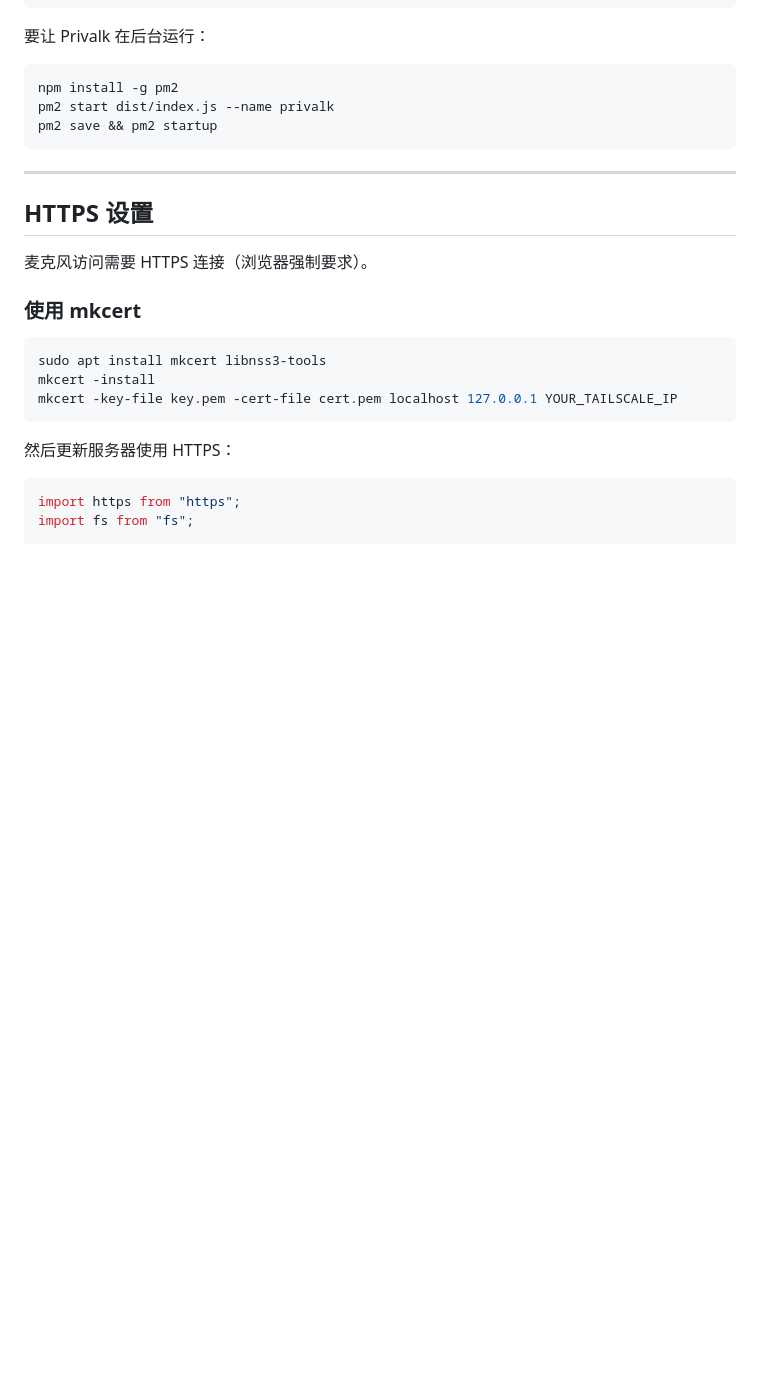
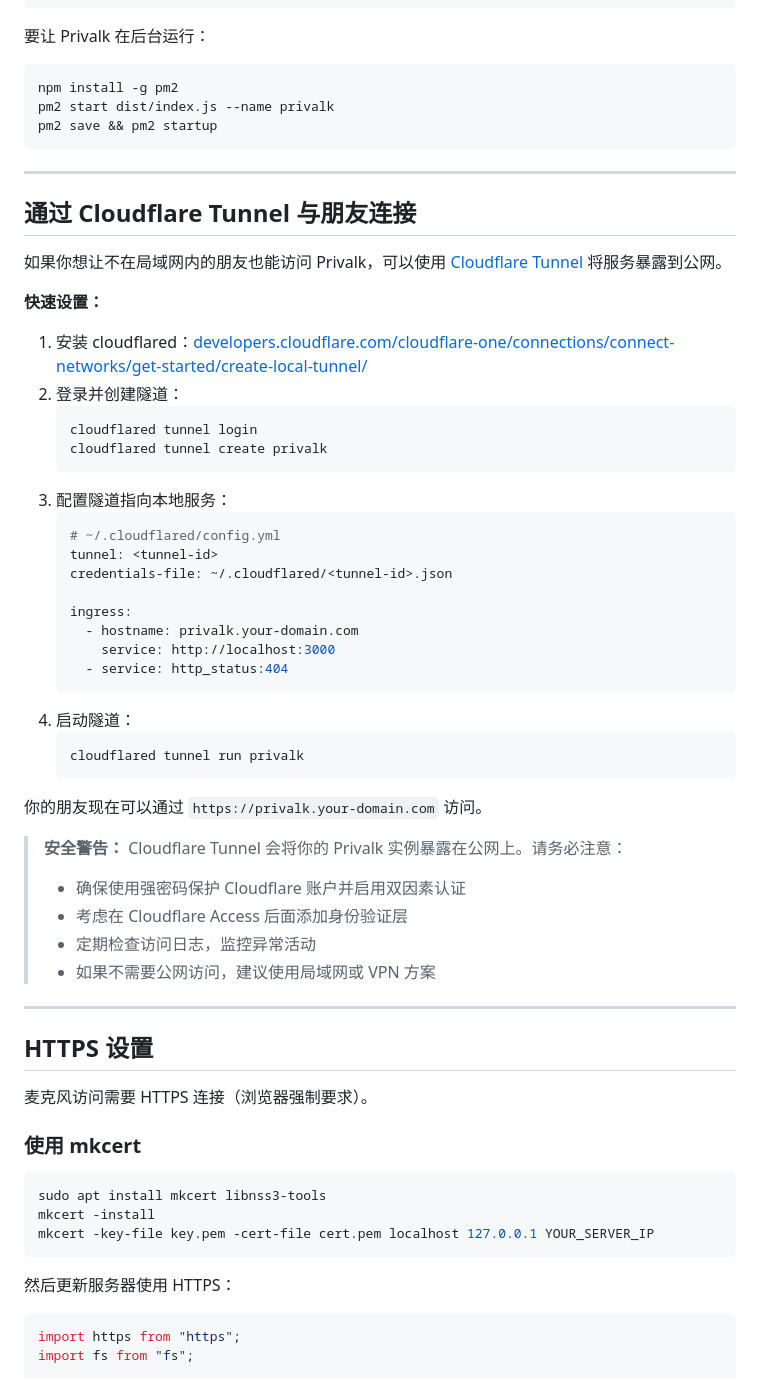
Before and after one commit to olinll/privalk, a Markdown page: README.md, the part around the change. Drawn GitHub-style; blank space fills up the shorter version.

Commit message:
添加 Cloudflare Tunnel 连接说明和安全警告

````diff
--- a/README.md
+++ b/README.md
@@ -51,6 +51,44 @@ pm2 save && pm2 startup
 
 ---
 
+## 通过 Cloudflare Tunnel 与朋友连接
+
+如果你想让不在局域网内的朋友也能访问 Privalk，可以使用 [Cloudflare Tunnel](https://developers.cloudflare.com/cloudflare-one/connections/connect-networks/) 将服务暴露到公网。
+
+**快速设置：**
+
+1. 安装 cloudflared：[developers.cloudflare.com/cloudflare-one/connections/connect-networks/get-started/create-local-tunnel/](https://developers.cloudflare.com/cloudflare-one/connections/connect-networks/get-started/create-local-tunnel/)
+2. 登录并创建隧道：
+   ```bash
+   cloudflared tunnel login
+   cloudflared tunnel create privalk
+   ```
+3. 配置隧道指向本地服务：
+   ```yaml
+   # ~/.cloudflared/config.yml
+   tunnel: <tunnel-id>
+   credentials-file: ~/.cloudflared/<tunnel-id>.json
+
+   ingress:
+     - hostname: privalk.your-domain.com
+       service: http://localhost:3000
+     - service: http_status:404
+   ```
+4. 启动隧道：
+   ```bash
+   cloudflared tunnel run privalk
+   ```
+
+你的朋友现在可以通过 `https://privalk.your-domain.com` 访问。
+
+> **安全警告：** Cloudflare Tunnel 会将你的 Privalk 实例暴露在公网上。请务必注意：
+> - 确保使用强密码保护 Cloudflare 账户并启用双因素认证
+> - 考虑在 Cloudflare Access 后面添加身份验证层
+> - 定期检查访问日志，监控异常活动
+> - 如果不需要公网访问，建议使用局域网或 VPN 方案
+
+---
+
 ## HTTPS 设置
 
 麦克风访问需要 HTTPS 连接（浏览器强制要求）。
@@ -60,7 +98,7 @@ pm2 save && pm2 startup
 ```bash
 sudo apt install mkcert libnss3-tools
 mkcert -install
-mkcert -key-file key.pem -cert-file cert.pem localhost 127.0.0.1 YOUR_TAILSCALE_IP
+mkcert -key-file key.pem -cert-file cert.pem localhost 127.0.0.1 YOUR_SERVER_IP
 ```
 
 然后更新服务器使用 HTTPS：
````
